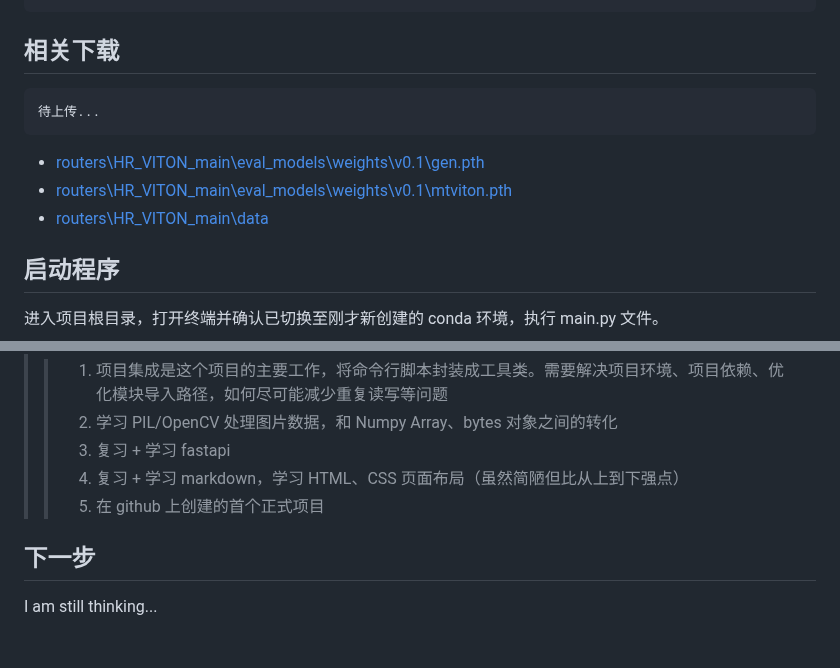
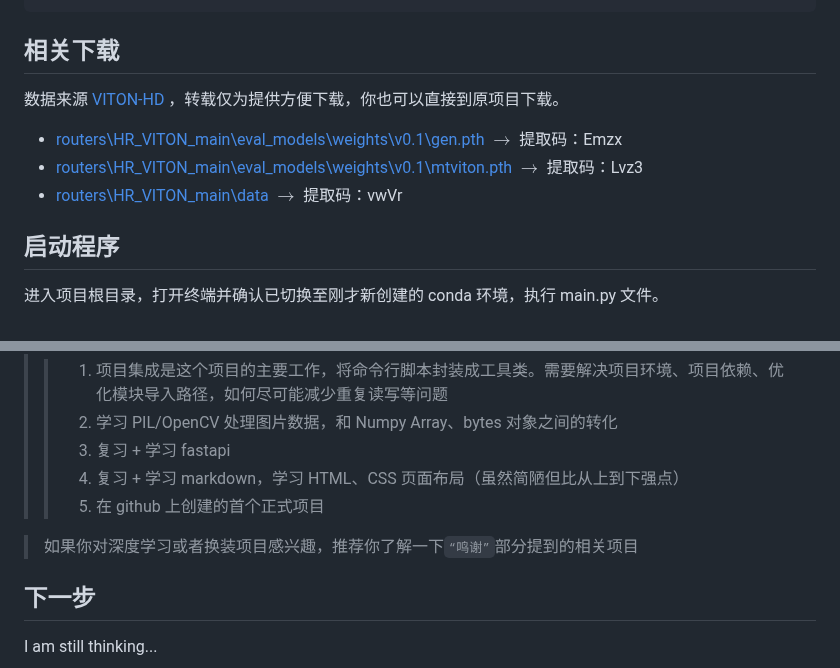
Before and after one commit to blt232018/TryOnline, a Markdown page: README.md, 2 parts joined by grey strips. Rendered like a GitHub page; blank space fills up the shorter version.

Commit message:
更新数据下载链接

```diff
--- a/README.md
+++ b/README.md
@@ -146,11 +146,11 @@ pip install -r requirements.txt
 
 ## 相关下载
 
-    待上传...
+数据来源 [VITON-HD](https://github.com/shadow2496/VITON-HD) ，转载仅为提供方便下载，你也可以直接到原项目下载。
 
-* [routers\HR_VITON_main\eval_models\weights\v0.1\gen.pth]()
-* [routers\HR_VITON_main\eval_models\weights\v0.1\mtviton.pth]()
-* [routers\HR_VITON_main\data]()
+* [routers\HR_VITON_main\eval_models\weights\v0.1\gen.pth](https://pan.quark.cn/s/212909e4f89d) $\rightarrow$ 提取码：Emzx
+* [routers\HR_VITON_main\eval_models\weights\v0.1\mtviton.pth](https://pan.quark.cn/s/9f6e559d2d5b) $\rightarrow$ 提取码：Lvz3
+* [routers\HR_VITON_main\data](https://pan.quark.cn/s/3a319891f200) $\rightarrow$ 提取码：vwVr
 
 ## 启动程序
 
@@ -197,6 +197,8 @@ python -c "print('You must be kidding...')"
 >> 4. 复习 + 学习 markdown，学习 HTML、CSS 页面布局（虽然简陋但比从上到下强点）
 >> 5. 在 github 上创建的首个正式项目
 
+> 如果你对深度学习或者换装项目感兴趣，推荐你了解一下`“鸣谢”`部分提到的相关项目
+
 ## 下一步
 
 I am still thinking...
```
Also changed, not shown: other parts of README.md (+2 -2 lines).
